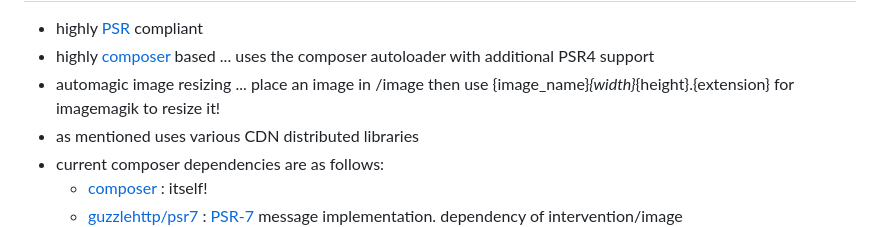
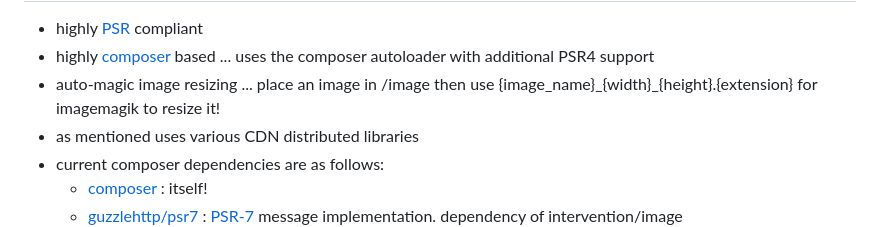
Before and after one commit to newicon/gaffer, a Markdown page: README.md, the part around the change. Drawn GitHub-style.

Commit message:
readme escape underscores

```diff
--- a/README.md
+++ b/README.md
@@ -45,7 +45,7 @@ DB_CHAR = 'utf8'
 ## notes
 - highly [PSR](https://www.php-fig.org/psr/) compliant
 - highly [composer](https://getcomposer.org/) based ... uses the composer autoloader with additional PSR4 support
-- automagic image resizing ... place an image in /image then use {image_name}_{width}_{height}.{extension} for imagemagik to resize it!
+- auto-magic image resizing ... place an image in /image then use {image_name}\_{width}\_{height}.{extension} for imagemagik to resize it!
 - as mentioned uses various CDN distributed libraries
 - current composer dependencies are as follows:
   - [composer](https://github.com/composer/composer) : itself!
```
